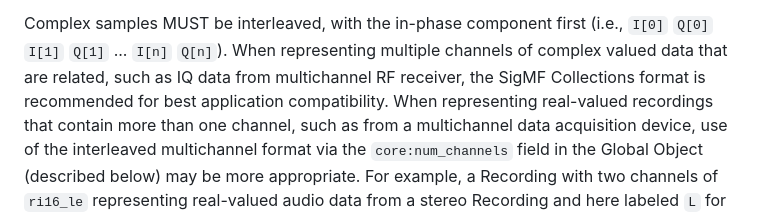
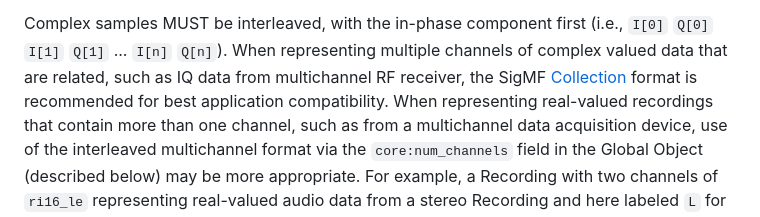
Before and after one commit to sigmf/SigMF, a Markdown page: sigmf-spec.md, the part around the change. GitHub-like rendering.

Commit message:
added internal link to Collection

```diff
--- a/sigmf-spec.md
+++ b/sigmf-spec.md
@@ -244,7 +244,7 @@ whitespace, line-endings, EOF characters).
 Complex samples MUST be interleaved, with the in-phase component first (i.e.,
 `I[0]` `Q[0]` `I[1]` `Q[1]` ... `I[n]` `Q[n]`). When representing multiple
 channels of complex valued data that are related, such as IQ data from
-multichannel RF receiver, the SigMF Collections format is recommended for
+multichannel RF receiver, the SigMF [Collection](#sigmf-collection-format) format is recommended for
 best application compatibility. When representing real-valued recordings that
 contain more than one channel, such as from a multichannel data acquisition
 device, use of the interleaved multichannel format via the `core:num_channels`
```
